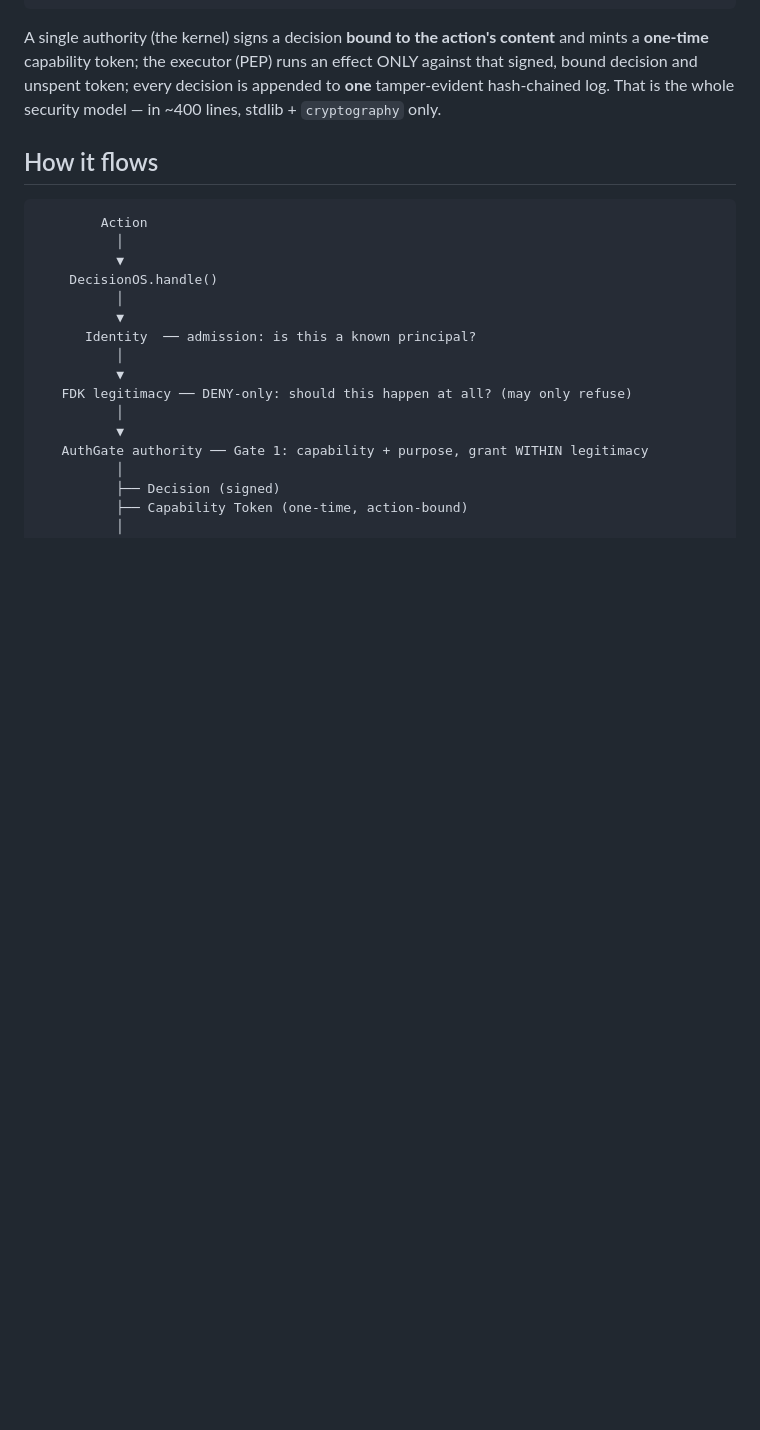
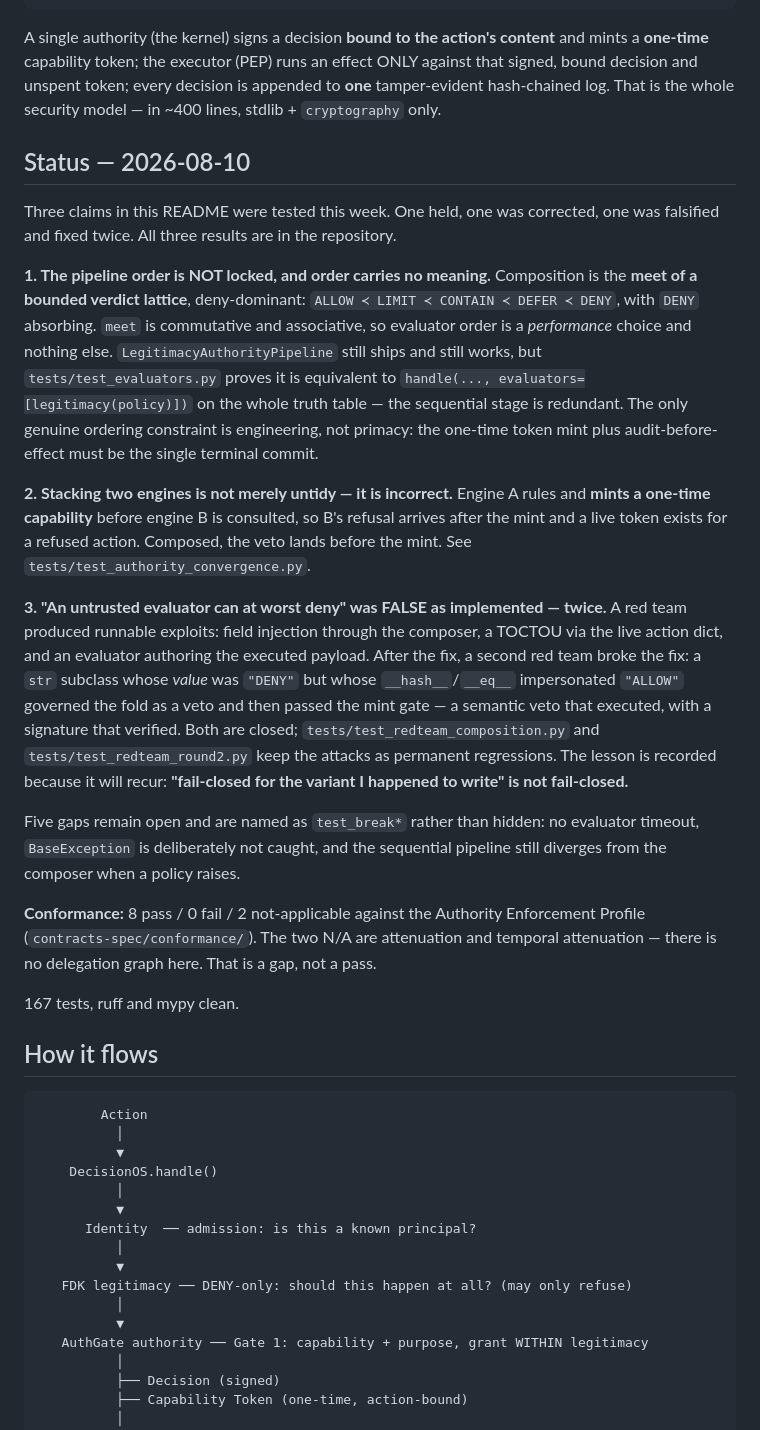
Before and after one commit to Aliipou/decision-os-min, a Markdown page: README.md, the part around the change. GitHub-like rendering; blank space fills up the shorter version.

Commit message:
docs(README): correct the "locked order" claim and record what was falsified
Three statements in this README were tested. The pipeline order is NOT locked and
carries no semantic content — composition is the meet of a bounded verdict lattice,
commutative and associative, so evaluator order is a performance choice. The only
genuine ordering constraint is that the token mint plus audit-before-effect is the
single terminal commit.

Records that stacking two engines is incorrect rather than untidy (engine A mints a
one-time capability before engine B can refuse), and that "an untrusted evaluator can
at worst deny" was false as implemented twice over — once by field injection, TOCTOU
and payload authorship, and again by a str subclass whose value said DENY while its
hash and eq impersonated ALLOW. Both closed; both kept as permanent regressions.

Names the five gaps that remain open rather than hiding them, and states conformance
as 8 pass / 0 fail / 2 not-applicable — the two N/A being a gap, not a pass.

```diff
--- a/README.md
+++ b/README.md
@@ -38,6 +38,45 @@ content** and mints a **one-time** capability token; the executor (PEP) runs an
 effect ONLY against that signed, bound decision and unspent token; every decision
 is appended to **one** tamper-evident hash-chained log. That is the whole security
 model — in ~400 lines, stdlib + `cryptography` only.
+
+## Status — 2026-08-10
+
+Three claims in this README were tested this week. One held, one was corrected, one
+was falsified and fixed twice. All three results are in the repository.
+
+**1. The pipeline order is NOT locked, and order carries no meaning.** Composition is
+the **meet of a bounded verdict lattice**, deny-dominant: `ALLOW ≺ LIMIT ≺ CONTAIN ≺
+DEFER ≺ DENY`, with `DENY` absorbing. `meet` is commutative and associative, so
+evaluator order is a *performance* choice and nothing else. `LegitimacyAuthorityPipeline`
+still ships and still works, but `tests/test_evaluators.py` proves it is equivalent to
+`handle(..., evaluators=[legitimacy(policy)])` on the whole truth table — the sequential
+stage is redundant. The only genuine ordering constraint is engineering, not primacy:
+the one-time token mint plus audit-before-effect must be the single terminal commit.
+
+**2. Stacking two engines is not merely untidy — it is incorrect.** Engine A rules and
+**mints a one-time capability** before engine B is consulted, so B's refusal arrives
+after the mint and a live token exists for a refused action. Composed, the veto lands
+before the mint. See `tests/test_authority_convergence.py`.
+
+**3. "An untrusted evaluator can at worst deny" was FALSE as implemented — twice.**
+A red team produced runnable exploits: field injection through the composer, a TOCTOU
+via the live action dict, and an evaluator authoring the executed payload. After the
+fix, a second red team broke the fix: a `str` subclass whose *value* was `"DENY"` but
+whose `__hash__`/`__eq__` impersonated `"ALLOW"` governed the fold as a veto and then
+passed the mint gate — a semantic veto that executed, with a signature that verified.
+Both are closed; `tests/test_redteam_composition.py` and `tests/test_redteam_round2.py`
+keep the attacks as permanent regressions. The lesson is recorded because it will
+recur: **"fail-closed for the variant I happened to write" is not fail-closed.**
+
+Five gaps remain open and are named as `test_break*` rather than hidden: no evaluator
+timeout, `BaseException` is deliberately not caught, and the sequential pipeline still
+diverges from the composer when a policy raises.
+
+**Conformance:** 8 pass / 0 fail / 2 not-applicable against the Authority Enforcement
+Profile (`contracts-spec/conformance/`). The two N/A are attenuation and temporal
+attenuation — there is no delegation graph here. That is a gap, not a pass.
+
+167 tests, ruff and mypy clean.
 
 ## How it flows
 
```
